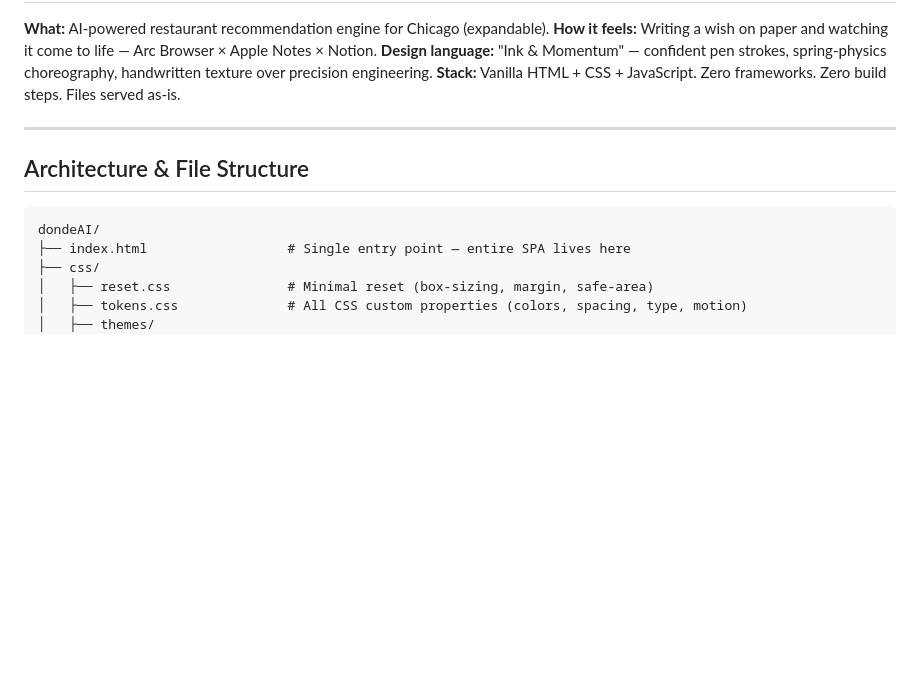
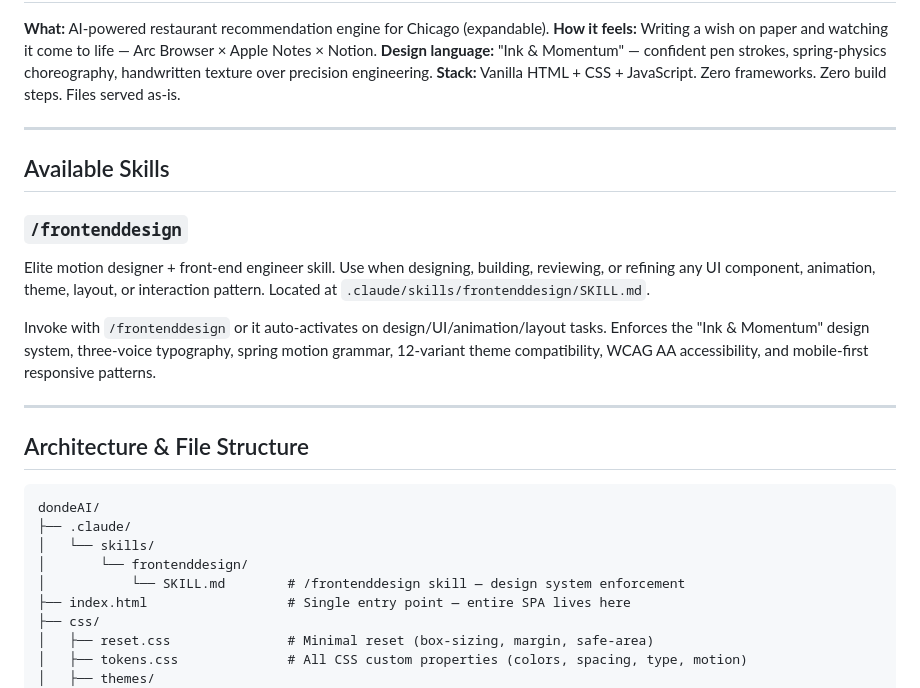
Before and after one commit to aacrit/dondeAI, a Markdown page: CLAUDE.md, the part around the change. GitHub-like rendering; blank space fills up the shorter version.

Commit message:
Add /frontenddesign skill and update CLAUDE.md
Creates .claude/skills/frontenddesign/SKILL.md — a comprehensive design
system skill that enforces "Ink & Momentum" philosophy, spring motion
grammar, three-voice typography, 12-variant theme compatibility, WCAG AA
accessibility, and sliding cockpit mechanics. Auto-activates on UI/design
tasks or invoked via /frontenddesign.

Updates CLAUDE.md to document the skill and include the .claude/ directory
in the architecture map.

https://claude.ai/code/session_013sF8NTNnxMR93w3wMgAMB3

````diff
--- a/CLAUDE.md
+++ b/CLAUDE.md
@@ -9,10 +9,23 @@
 
 ---
 
+## Available Skills
+
+### `/frontenddesign`
+Elite motion designer + front-end engineer skill. Use when designing, building, reviewing, or refining any UI component, animation, theme, layout, or interaction pattern. Located at `.claude/skills/frontenddesign/SKILL.md`.
+
+Invoke with `/frontenddesign` or it auto-activates on design/UI/animation/layout tasks. Enforces the "Ink & Momentum" design system, three-voice typography, spring motion grammar, 12-variant theme compatibility, WCAG AA accessibility, and mobile-first responsive patterns.
+
+---
+
 ## Architecture & File Structure
 
 ```
 dondeAI/
+├── .claude/
+│   └── skills/
+│       └── frontenddesign/
+│           └── SKILL.md        # /frontenddesign skill — design system enforcement
 ├── index.html                  # Single entry point — entire SPA lives here
 ├── css/
 │   ├── reset.css               # Minimal reset (box-sizing, margin, safe-area)
````
Also changed, not shown: 1 other file.
